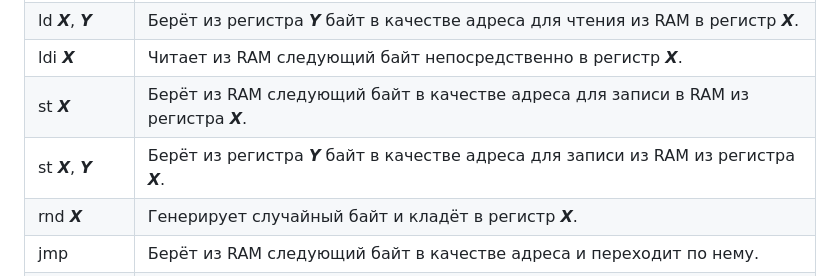
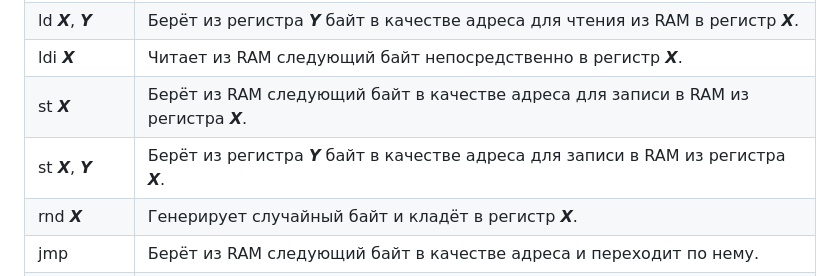
Before and after one commit to chubrik/LogicArrows, a Markdown page: computer-programming.md, the part around the change. Drawn GitHub-style.

Commit message:
Src backup

```diff
--- a/computer-programming.md
+++ b/computer-programming.md
@@ -51,7 +51,7 @@ ld ***X*** |Берёт из RAM следующий байт в качестве
 ld ***X***, ***Y*** |Берёт из регистра ***Y*** байт в качестве адреса для чтения из RAM в регистр ***X***.
 ldi ***X*** |Читает из RAM следующий байт непосредственно в регистр ***X***.
 st ***X*** |Берёт из RAM следующий байт в качестве адреса для записи в RAM из регистра ***X***.
-st ***X***, ***Y*** |Берёт из регистра ***Y*** байт в качестве адреса для записи из RAM из регистра ***X***.
+st ***X***, ***Y*** |Берёт из регистра ***Y*** байт в качестве адреса для записи в RAM из регистра ***X***.
 rnd ***X*** |Генерирует случайный байт и кладёт в регистр ***X***.
 jmp|Берёт из RAM следующий байт в качестве адреса и переходит по нему.
 jmp ***X*** |Берёт из регистра ***X*** байт в качестве адреса и переходит по нему.
```
Also changed, not shown: img/transmitter.png.
